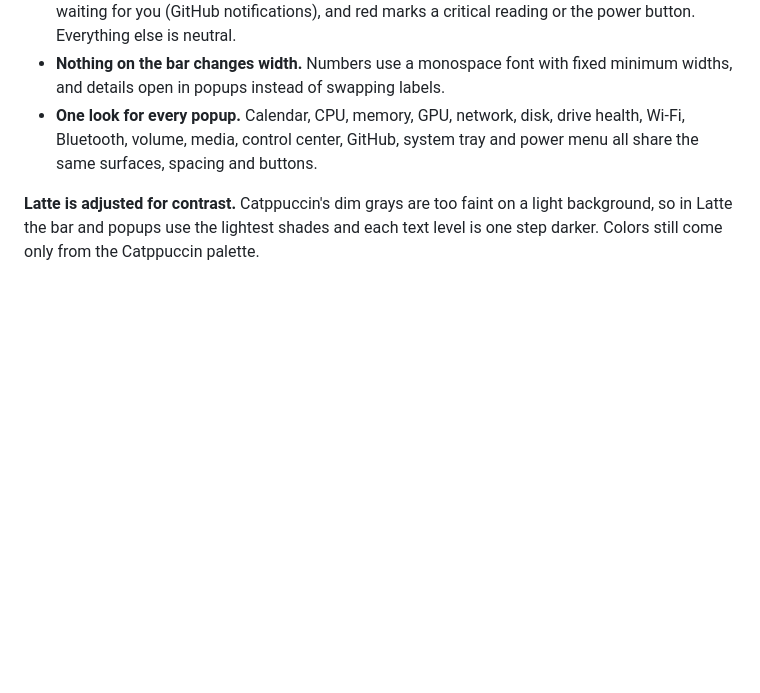
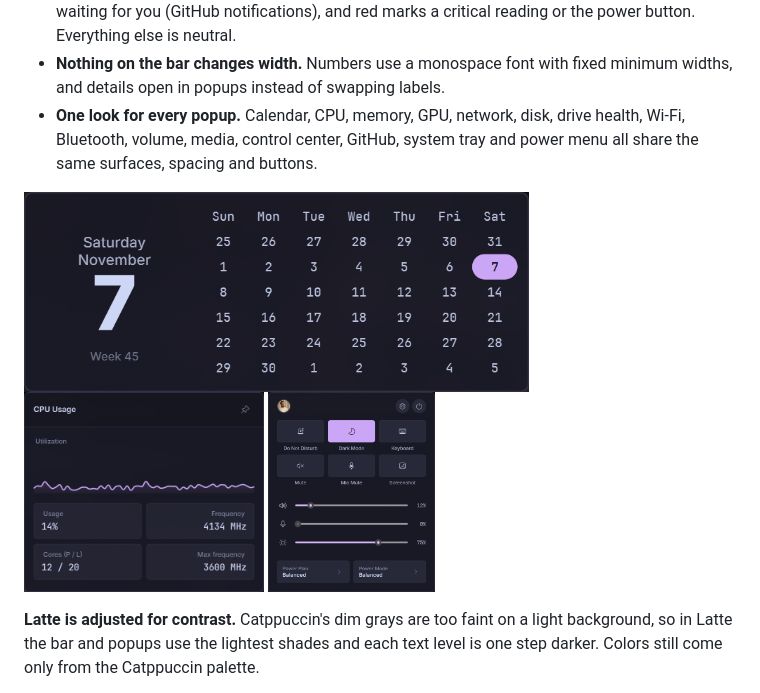
Before and after one commit to simsrw73/catelier, a Markdown page: README.md, the part around one of its changes. Rendered like a GitHub page; pictures changed too: images/ccal.png (added), images/ccpu.png (added), images/cctrl.png (added); blank space fills up the shorter version.

Commit message:
README: add screenshots and where the name comes from
A full desktop shot, plus the calendar, CPU and control center popups
next to the line about popups sharing one look.

Co-Authored-By: Claude Opus 5.5 <noreply@anthropic.com>
Claude-Session: https://claude.ai/code/session_013L2snMZZt2L2TcxVL6t6ej

```diff
--- a/README.md
+++ b/README.md
@@ -15,6 +17,12 @@ This is not an official Catppuccin port.
 - **Color means state.** The accent color (mauve by default) marks focus, peach marks something waiting for you (GitHub notifications), and red marks a critical reading or the power button. Everything else is neutral.
 - **Nothing on the bar changes width.** Numbers use a monospace font with fixed minimum widths, and details open in popups instead of swapping labels.
 - **One look for every popup.** Calendar, CPU, memory, GPU, network, disk, drive health, Wi-Fi, Bluetooth, volume, media, control center, GitHub, system tray and power menu all share the same surfaces, spacing and buttons.
+
+<p>
+  <img src="images/ccal.png" height="200" alt="The calendar popup: the day and date on the left, the month grid on the right with today in mauve">
+  <img src="images/ccpu.png" height="200" alt="The CPU popup: a usage graph above four stat cards for usage, frequency, cores and max frequency">
+  <img src="images/cctrl.png" height="200" alt="The control center: quick action buttons, volume, microphone and brightness sliders, and power plan and mode">
+</p>
 
 **Latte is adjusted for contrast.** Catppuccin's dim grays are too faint on a light background, so in Latte the bar and popups use the lightest shades and each text level is one step darker. Colors still come only from the Catppuccin palette.
 
```
Also changed, not shown: other parts of README.md (+3 -1 lines), 1 other file.
